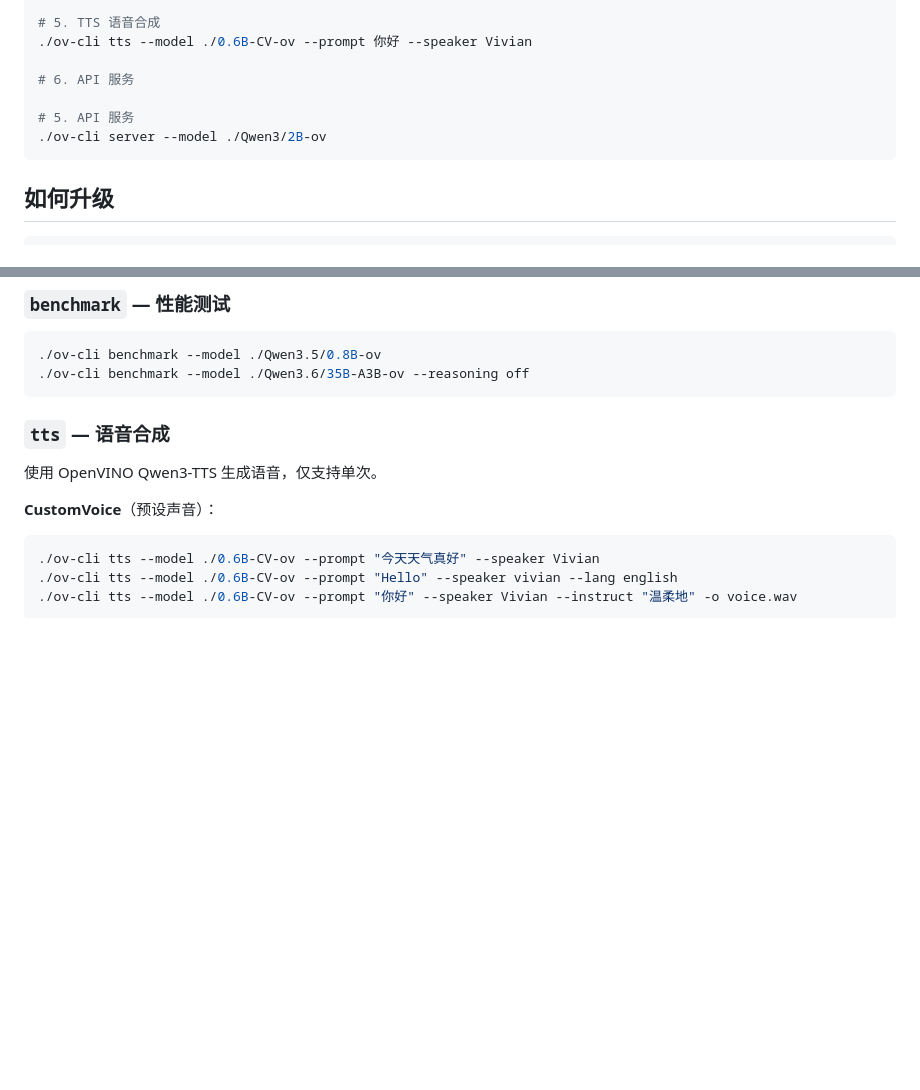
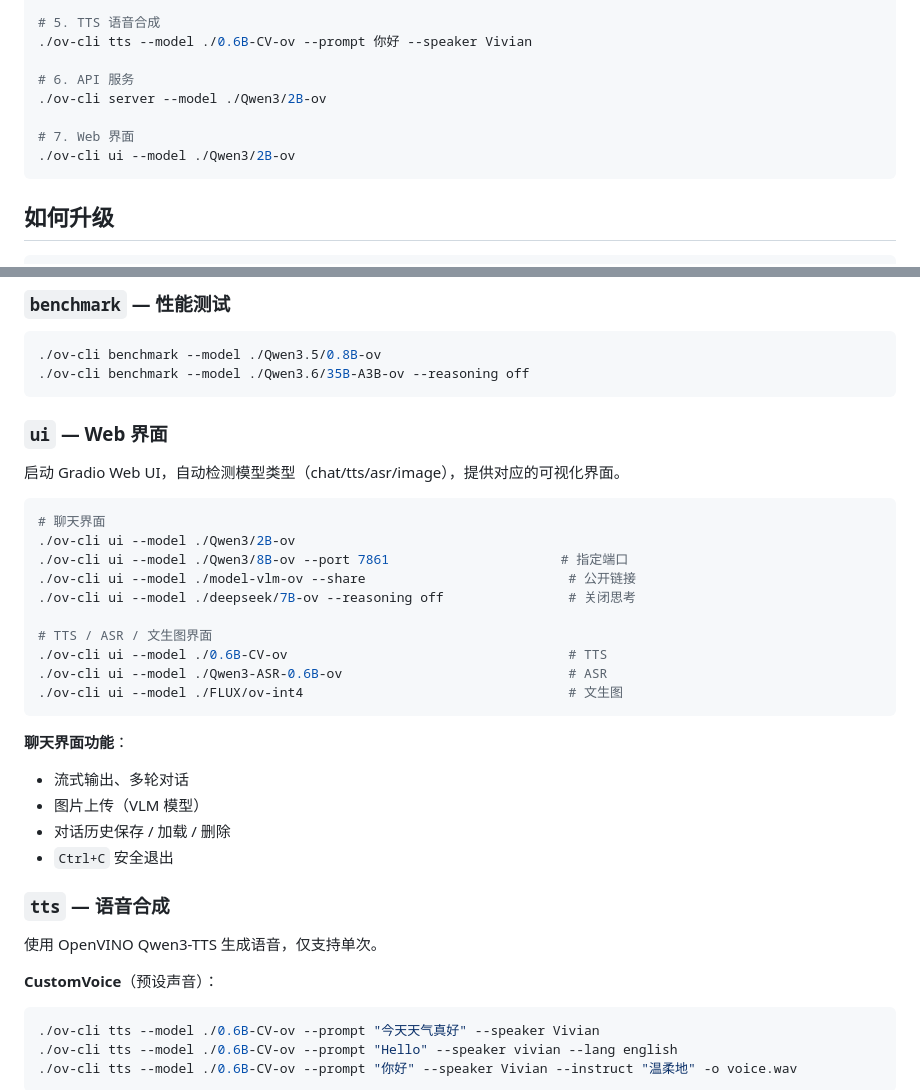
Before and after one commit to PlanteAmigor/ov-cli, a Markdown page: README.md, 2 parts joined by grey strips. Rendered like a GitHub page; blank space fills up the shorter version.

````diff
--- a/README.md
+++ b/README.md
@@ -36,9 +36,10 @@ eval "$(./ov-cli venv)"
 ./ov-cli tts --model ./0.6B-CV-ov --prompt 你好 --speaker Vivian
 
 # 6. API 服务
+./ov-cli server --model ./Qwen3/2B-ov
 
-# 5. API 服务
-./ov-cli server --model ./Qwen3/2B-ov
+# 7. Web 界面
+./ov-cli ui --model ./Qwen3/2B-ov
 ```
 
 ## 如何升级
@@ -230,6 +231,29 @@ EOF
 ./ov-cli benchmark --model ./Qwen3.5/0.8B-ov
 ./ov-cli benchmark --model ./Qwen3.6/35B-A3B-ov --reasoning off
 ```
+
+### `ui` — Web 界面
+
+启动 Gradio Web UI，自动检测模型类型（chat/tts/asr/image），提供对应的可视化界面。
+
+```bash
+# 聊天界面
+./ov-cli ui --model ./Qwen3/2B-ov
+./ov-cli ui --model ./Qwen3/8B-ov --port 7861                      # 指定端口
+./ov-cli ui --model ./model-vlm-ov --share                          # 公开链接
+./ov-cli ui --model ./deepseek/7B-ov --reasoning off                # 关闭思考
+
+# TTS / ASR / 文生图界面
+./ov-cli ui --model ./0.6B-CV-ov                                    # TTS
+./ov-cli ui --model ./Qwen3-ASR-0.6B-ov                             # ASR
+./ov-cli ui --model ./FLUX/ov-int4                                  # 文生图
+```
+
+**聊天界面功能**：
+- 流式输出、多轮对话
+- 图片上传（VLM 模型）
+- 对话历史保存 / 加载 / 删除
+- `Ctrl+C` 安全退出
 
 ### `tts` — 语音合成
 
````
Also changed, not shown: README_EN.md (+23 -0 lines).
